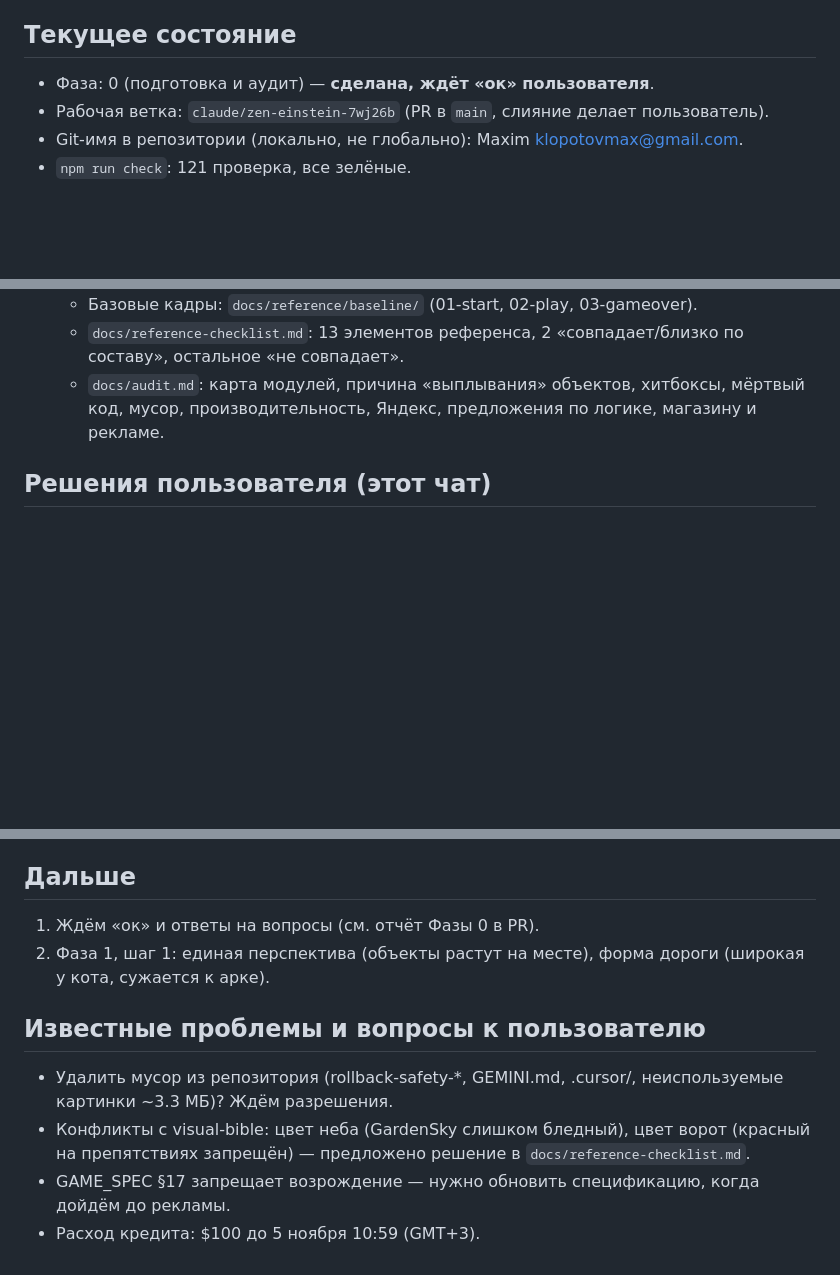
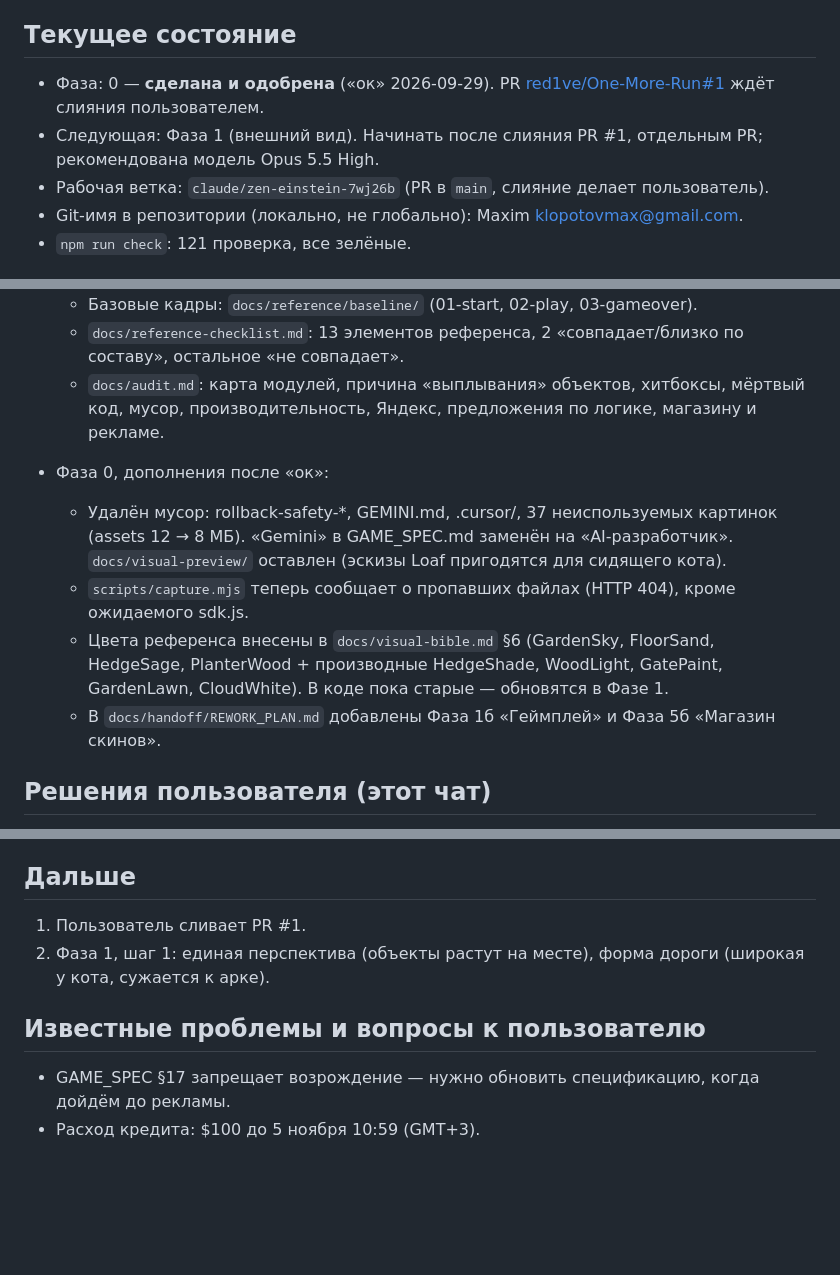
Before and after one commit to red1ve/One-More-Run, a Markdown page: docs/handoff/PROGRESS.md, 3 parts joined by grey strips. Rendered like a GitHub page; blank space fills up the shorter version.

```diff
--- a/docs/handoff/PROGRESS.md
+++ b/docs/handoff/PROGRESS.md
@@ -4,7 +4,8 @@
 
 ## Текущее состояние
 
-- Фаза: 0 (подготовка и аудит) — **сделана, ждёт «ок» пользователя**.
+- Фаза: 0 — **сделана и одобрена** («ок» 2026-09-29). PR [red1ve/One-More-Run#1](https://github.com/red1ve/One-More-Run/pull/1) ждёт слияния пользователем.
+- Следующая: Фаза 1 (внешний вид). Начинать после слияния PR #1, отдельным PR; рекомендована модель Opus 5.5 High.
 - Рабочая ветка: `claude/zen-einstein-7wj26b` (PR в `main`, слияние делает пользователь).
 - Git-имя в репозитории (локально, не глобально): Maxim <klopotovmax@gmail.com>.
 - `npm run check`: 121 проверка, все зелёные.
@@ -18,6 +19,12 @@
   - `docs/reference-checklist.md`: 13 элементов референса, 2 «совпадает/близко по составу», остальное «не совпадает».
   - `docs/audit.md`: карта модулей, причина «выплывания» объектов, хитбоксы, мёртвый код, мусор, производительность, Яндекс, предложения по логике, магазину и рекламе.
 
+- Фаза 0, дополнения после «ок»:
+  - Удалён мусор: rollback-safety-*, GEMINI.md, .cursor/, 37 неиспользуемых картинок (assets 12 → 8 МБ). «Gemini» в GAME_SPEC.md заменён на «AI-разработчик». `docs/visual-preview/` оставлен (эскизы Loaf пригодятся для сидящего кота).
+  - `scripts/capture.mjs` теперь сообщает о пропавших файлах (HTTP 404), кроме ожидаемого sdk.js.
+  - Цвета референса внесены в `docs/visual-bible.md` §6 (GardenSky, FloorSand, HedgeSage, PlanterWood + производные HedgeShade, WoodLight, GatePaint, GardenLawn, CloudWhite). В коде пока старые — обновятся в Фазе 1.
+  - В `docs/handoff/REWORK_PLAN.md` добавлены Фаза 1б «Геймплей» и Фаза 5б «Магазин скинов».
+
 ## Решения пользователя (этот чат)
 
 - Графику (небо, арка в розах, ворота, камни, сидящий кот) рисуем сами в SVG.
@@ -28,12 +35,10 @@
 
 ## Дальше
 
-1. Ждём «ок» и ответы на вопросы (см. отчёт Фазы 0 в PR).
+1. Пользователь сливает PR #1.
 2. Фаза 1, шаг 1: единая перспектива (объекты растут на месте), форма дороги (широкая у кота, сужается к арке).
 
 ## Известные проблемы и вопросы к пользователю
 
-- Удалить мусор из репозитория (rollback-safety-*, GEMINI.md, .cursor/, неиспользуемые картинки ~3.3 МБ)? Ждём разрешения.
-- Конфликты с visual-bible: цвет неба (GardenSky слишком бледный), цвет ворот (красный на препятствиях запрещён) — предложено решение в `docs/reference-checklist.md`.
 - GAME_SPEC §17 запрещает возрождение — нужно обновить спецификацию, когда дойдём до рекламы.
 - Расход кредита: $100 до 5 ноября 10:59 (GMT+3).
```
Also changed, not shown: docs/handoff/REWORK_PLAN.md (+19 -2 lines).
